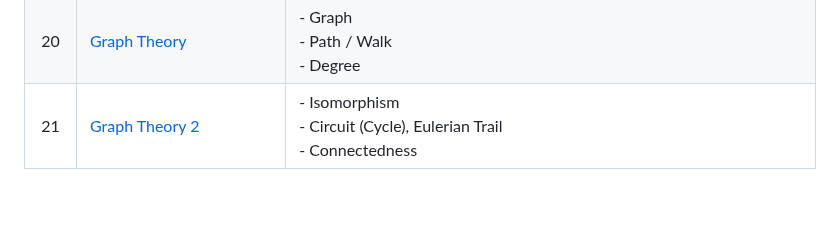
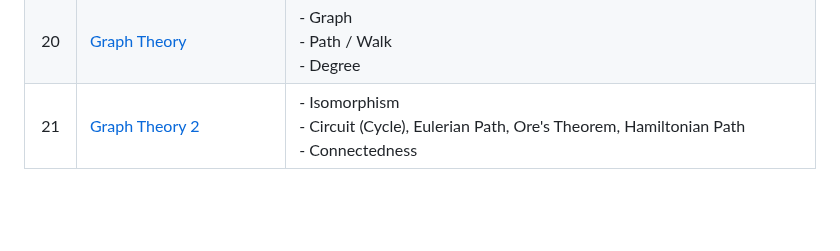
Before and after one commit to JoonHyeok-hozy-Kim/upenn_mcit, a Markdown page: 0000_Prep/CIT5920/main.md, the part around the change. GitHub-like rendering.

Commit message:
240812 covered with galbook4 :

```diff
--- a/0000_Prep/CIT5920/main.md
+++ b/0000_Prep/CIT5920/main.md
@@ -22,7 +22,7 @@
 |17|[Recursion](Notes/17.md)|- Big-O <br> - Recurrence <br> - First Order Linear Recurrences with Constant Coefficients : $`T(n)=rT(n-1) + g(n)`$ $${\color{red} \star \; Be careful! \star }$$ <br> - Binary Search Recurrence|
 |18|[Miscellaneous Topics in Recursion](Notes/18.md)|- Time Complexity Expressions : $`\Omega`$(Big-Omega), $`\Theta`$(Big-Theta) <br> - Algorithm for Solving Recurrence Relations : Fibonacci $${\color{red} \star \; Be careful! \star }$$ <br> - Master Theorem $${\color{red} \star \; Be careful! \star }$$|
 |20|[Graph Theory](Notes/20.md)|- Graph <br> - Path / Walk <br> - Degree|
-|21|[Graph Theory 2](Notes/21.md)|- Isomorphism <br> - Circuit (Cycle), Eulerian Trail <br> - Connectedness|
+|21|[Graph Theory 2](Notes/21.md)|- Isomorphism <br> - Circuit (Cycle), Eulerian Path, Ore's Theorem, Hamiltonian Path <br> - Connectedness|
 
 
 
```
Also changed, not shown: 1 other file.
